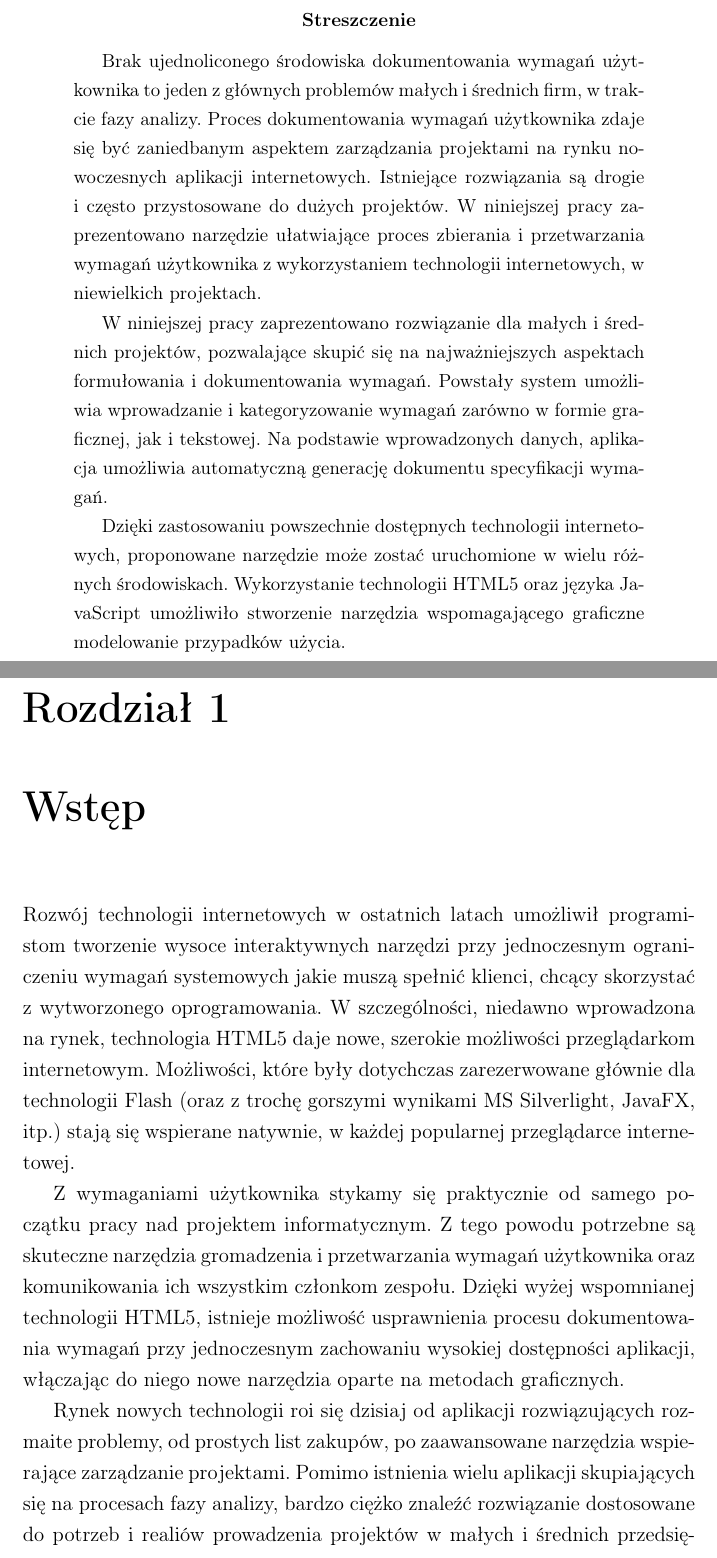
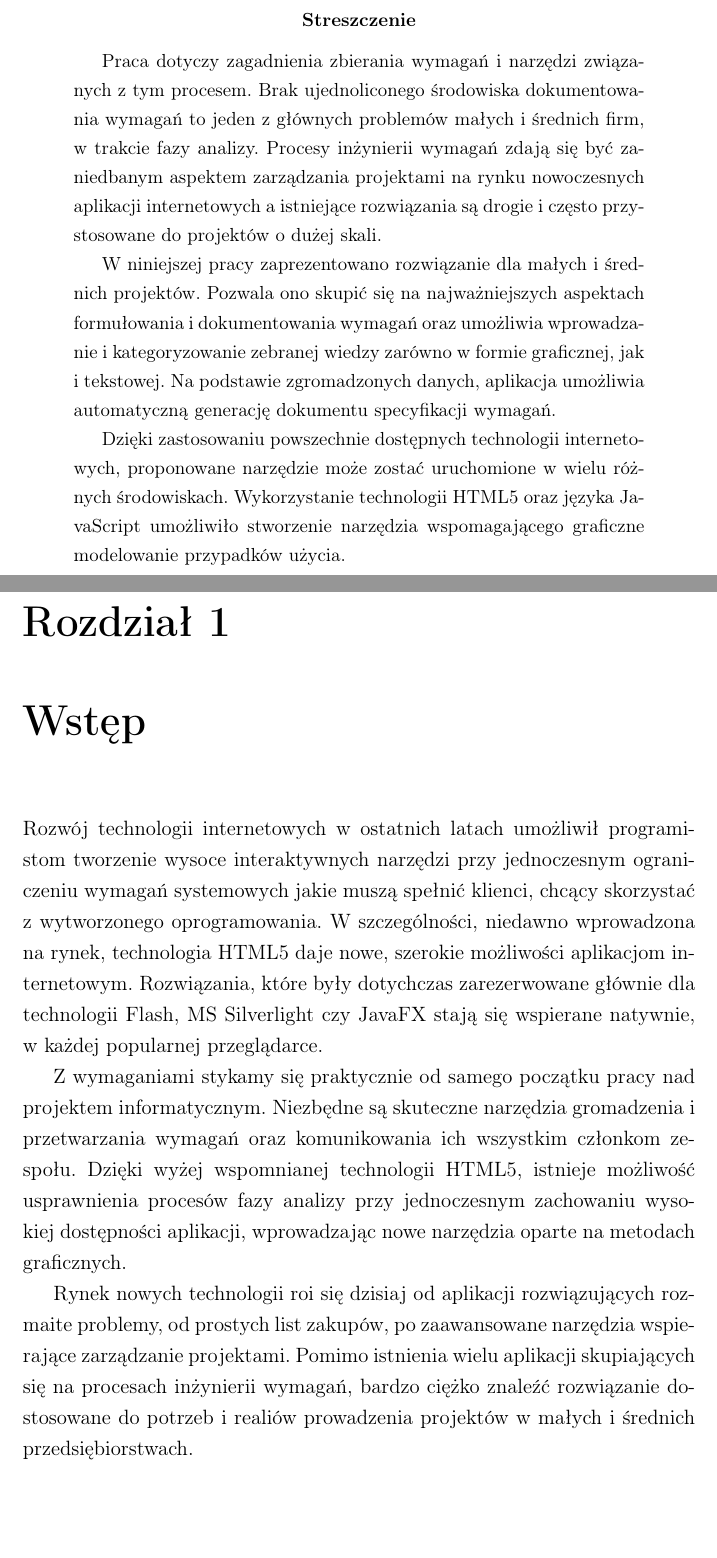
Before and after one commit to alexp/ths, a LaTeX thesis (thesis.tex, which reads abstract.tex, wstep.tex): two parts of pages 4 and 5 of 77, joined at a grey line, cut so that both start at the same text, the shorter picture padded with empty space. Compiled offline with pdfLaTeX.

Commit message:
poprawki

```diff
--- a/abstract.tex
+++ b/abstract.tex
@@ -1,8 +1,8 @@
 \begin{abstract}
 
-  Brak ujednoliconego środowiska dokumentowania wymagań użytkownika to jeden z głównych problemów małych i średnich firm, w trakcie fazy analizy. Proces dokumentowania wymagań użytkownika zdaje się być zaniedbanym aspektem zarządzania projektami na rynku nowoczesnych aplikacji internetowych. Istniejące rozwiązania są drogie i często przystosowane do dużych projektów. W niniejszej pracy zaprezentowano narzędzie ułatwiające proces zbierania i przetwarzania wymagań użytkownika z wykorzystaniem technologii internetowych, w niewielkich projektach.
+  Praca dotyczy zagadnienia zbierania wymagań i narzędzi związanych z tym procesem. Brak ujednoliconego środowiska dokumentowania wymagań to jeden z głównych problemów małych i średnich firm, w trakcie fazy analizy. Procesy inżynierii wymagań zdają się być zaniedbanym aspektem zarządzania projektami na rynku nowoczesnych aplikacji internetowych a istniejące rozwiązania są drogie i często przystosowane do projektów o dużej skali.
 
-  W niniejszej pracy zaprezentowano rozwiązanie dla małych i średnich projektów, pozwalające skupić się na najważniejszych aspektach formułowania i dokumentowania wymagań. Powstały system umożliwia wprowadzanie i kategoryzowanie wymagań zarówno w formie graficznej, jak i tekstowej. Na podstawie wprowadzonych danych, aplikacja umożliwia automatyczną generację dokumentu specyfikacji wymagań.
+  W niniejszej pracy zaprezentowano rozwiązanie dla małych i średnich projektów. Pozwala ono skupić się na najważniejszych aspektach formułowania i dokumentowania wymagań oraz umożliwia wprowadzanie i kategoryzowanie zebranej wiedzy zarówno w formie graficznej, jak i tekstowej. Na podstawie zgromadzonych danych, aplikacja umożliwia automatyczną generację dokumentu specyfikacji wymagań.
 
   Dzięki zastosowaniu powszechnie dostępnych technologii internetowych, proponowane narzędzie może zostać uruchomione w wielu różnych środowiskach. Wykorzystanie technologii HTML5 oraz języka JavaScript umożliwiło stworzenie narzędzia wspomagającego graficzne modelowanie przypadków użycia.
 
--- a/wstep.tex
+++ b/wstep.tex
@@ -1,8 +1,8 @@
 \chapter{Wstęp}
 
-    Rozwój technologii internetowych w ostatnich latach umożliwił programistom tworzenie wysoce interaktywnych narzędzi przy jednoczesnym ograniczeniu wymagań systemowych jakie muszą spełnić klienci, chcący skorzystać z wytworzonego oprogramowania. W szczególności, niedawno wprowadzona na rynek, technologia HTML5 daje nowe, szerokie możliwości przeglądarkom internetowym. Możliwości, które były dotychczas zarezerwowane głównie dla technologii Flash (oraz z trochę gorszymi wynikami MS Silverlight, JavaFX, itp.) stają się wspierane natywnie, w każdej popularnej przeglądarce internetowej.
+    Rozwój technologii internetowych w ostatnich latach umożliwił programistom tworzenie wysoce interaktywnych narzędzi przy jednoczesnym ograniczeniu wymagań systemowych jakie muszą spełnić klienci, chcący skorzystać z wytworzonego oprogramowania. W szczególności, niedawno wprowadzona na rynek, technologia HTML5 daje nowe, szerokie możliwości aplikacjom internetowym. Rozwiązania, które były dotychczas zarezerwowane głównie dla technologii Flash, MS Silverlight czy JavaFX stają się wspierane natywnie, w każdej popularnej przeglądarce.
 
-    Z wymaganiami użytkownika stykamy się praktycznie od samego początku pracy nad projektem informatycznym. Z tego powodu potrzebne są skuteczne narzędzia gromadzenia i przetwarzania wymagań użytkownika oraz komunikowania ich wszystkim członkom zespołu. Dzięki wyżej wspomnianej technologii HTML5, istnieje możliwość usprawnienia procesu dokumentowania wymagań przy jednoczesnym zachowaniu wysokiej dostępności aplikacji, włączając do niego nowe narzędzia oparte na metodach graficznych.
+    Z wymaganiami stykamy się praktycznie od samego początku pracy nad projektem informatycznym. Niezbędne są skuteczne narzędzia gromadzenia i przetwarzania wymagań oraz komunikowania ich wszystkim członkom zespołu. Dzięki wyżej wspomnianej technologii HTML5, istnieje możliwość usprawnienia procesów fazy analizy przy jednoczesnym zachowaniu wysokiej dostępności aplikacji, wprowadzając nowe narzędzia oparte na metodach graficznych.
 
-    Rynek nowych technologii roi się dzisiaj od aplikacji rozwiązujących rozmaite problemy, od prostych list zakupów, po zaawansowane narzędzia wspierające zarządzanie projektami. Pomimo istnienia wielu aplikacji skupiających się na procesach fazy analizy, bardzo ciężko znaleźć rozwiązanie dostosowane do potrzeb i realiów prowadzenia projektów w małych i średnich przedsiębiorstwach.
+    Rynek nowych technologii roi się dzisiaj od aplikacji rozwiązujących rozmaite problemy, od prostych list zakupów, po zaawansowane narzędzia wspierające zarządzanie projektami. Pomimo istnienia wielu aplikacji skupiających się na procesach inżynierii wymagań, bardzo ciężko znaleźć rozwiązanie dostosowane do potrzeb i realiów prowadzenia projektów w małych i średnich przedsiębiorstwach.
 
```
Also changed, not shown: wstep.tex (2 more changed lines).
